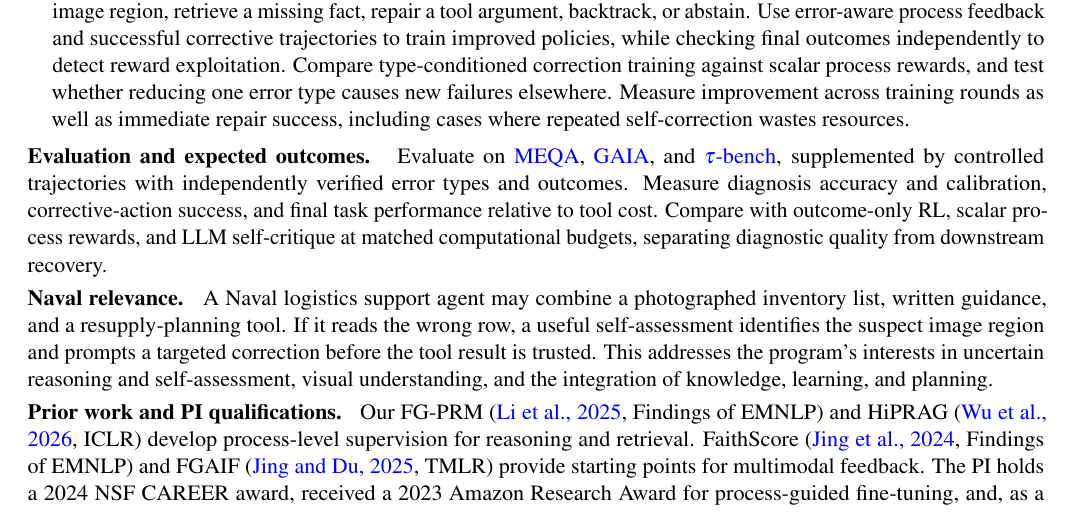
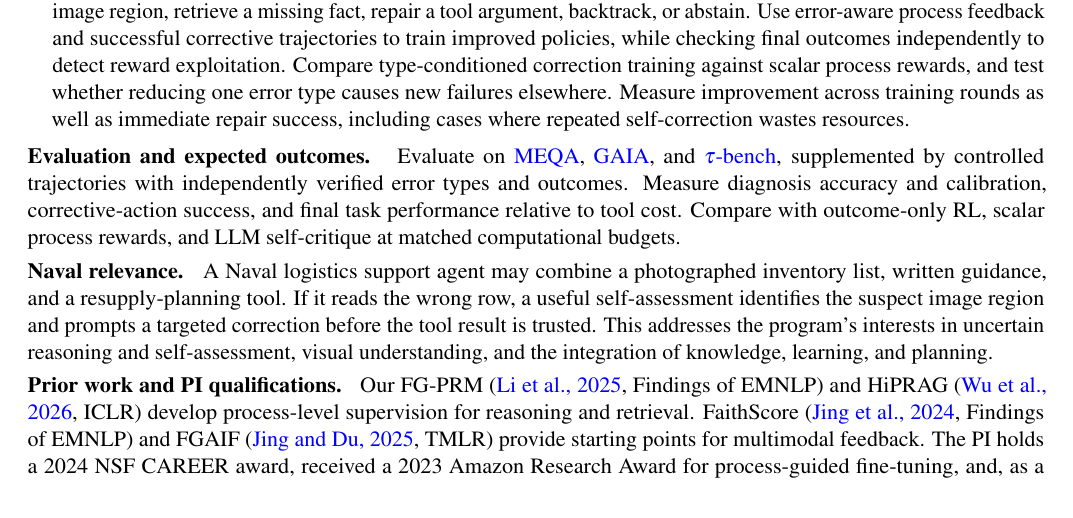
Before and after one commit to xinyadu/AFOSR-YIP, a LaTeX document (ONR/behzad/main.tex): part of page 1 of 2 before the commit and part of the page after it, cut so that both start at the same text. Compiled offline with pdfLaTeX.

Commit message:
Updates from Overleaf

```diff
--- a/ONR/behzad/main.tex
+++ b/ONR/behzad/main.tex
@@ -36,7 +36,8 @@
 \item \textbf{Learn fine-grained self-assessment of agent reasoning.} Develop a verifier that identifies and explains errors in multistep agent trajectories, distinguishing failures in knowledge retrieval, visual understanding, logical reasoning, and tool use. Construct training data by introducing controlled errors into successful trajectories and collecting naturally occurring failures, with supervision identifying the erroneous step, error type, and supporting evidence. Train the verifier to produce structured diagnostic feedback, including the location and cause of an error, rather than a single correctness score. Improve robustness through training on diverse tasks and environments, and calibrate the verifier's confidence using independently validated trajectories.
 \item \textbf{Turn diagnosis into agent self-improvement.} Condition the next action on the diagnosed failure: re-examine an image region, retrieve a missing fact, repair a tool argument, backtrack, or abstain. Use error-aware process feedback and successful corrective trajectories to train improved policies, while checking final outcomes independently to detect reward exploitation. Compare type-conditioned correction training against scalar process rewards, and test whether reducing one error type causes new failures elsewhere. Measure improvement across training rounds as well as immediate repair success, including cases where repeated self-correction wastes resources.
 \end{itemize}
-\head{Evaluation and expected outcomes.} Evaluate on \href{https://proceedings.neurips.cc/paper_files/paper/2024/hash/e560a0b22e4432003d0dba63ff8dc457-Abstract-Datasets_and_Benchmarks_Track.html}{\textcolor{blue}{MEQA}}, \href{https://arxiv.org/abs/2311.12983}{\textcolor{blue}{GAIA}}, and \href{https://arxiv.org/abs/2406.12045}{\textcolor{blue}{$\tau$-bench}}, supplemented by controlled trajectories with independently verified error types and outcomes. Measure diagnosis accuracy and calibration, corrective-action success, and final task performance relative to tool cost. Compare with outcome-only RL, scalar process rewards, and LLM self-critique at matched computational budgets, separating diagnostic quality from downstream recovery.
+\head{Evaluation and expected outcomes.} Evaluate on \href{https://proceedings.neurips.cc/paper_files/paper/2024/hash/e560a0b22e4432003d0dba63ff8dc457-Abstract-Datasets_and_Benchmarks_Track.html}{\textcolor{blue}{MEQA}}, \href{https://arxiv.org/abs/2311.12983}{\textcolor{blue}{GAIA}}, and \href{https://arxiv.org/abs/2406.12045}{\textcolor{blue}{$\tau$-bench}}, supplemented by controlled trajectories with independently verified error types and outcomes. Measure diagnosis accuracy and calibration, corrective-action success, and final task performance relative to tool cost. Compare with outcome-only RL, scalar process rewards, and LLM self-critique at matched computational budgets.
+% separating diagnostic quality from downstream recovery.
 \par\head{Naval relevance.} A Naval logistics support agent may combine a photographed inventory list, written guidance, and a resupply-planning tool. If it reads the wrong row, a useful self-assessment identifies the suspect image region and prompts a targeted correction before the tool result is trusted. This addresses the program's interests in uncertain reasoning and self-assessment, visual understanding, and the integration of knowledge, learning, and planning.
 \par\head{Prior work and PI qualifications.} Our FG-PRM (\href{https://doi.org/10.18653/v1/2025.findings-emnlp.228}{\textcolor{blue}{Li et al., 2025}}, Findings of EMNLP) and HiPRAG (\href{https://arxiv.org/abs/2510.07794}{\textcolor{blue}{Wu et al., 2026}}, ICLR) develop process-level supervision for reasoning and retrieval. FaithScore (\href{https://aclanthology.org/2024.findings-emnlp.290/}{\textcolor{blue}{Jing et al., 2024}}, Findings of EMNLP) and FGAIF (\href{https://openreview.net/forum?id=Qhfw5CUVd7}{\textcolor{blue}{Jing and Du, 2025}}, TMLR) provide starting points for multimodal feedback. The PI holds a 2024 NSF CAREER award, received a 2023 Amazon Research Award for process-guided fine-tuning, and, as a postdoc, led system integration for the RESIN team's \href{https://doi.org/10.18653/v1/2022.naacl-demo.7}{\textcolor{blue}{RESIN-11}} delivery system in DARPA KAIROS.
 
```
